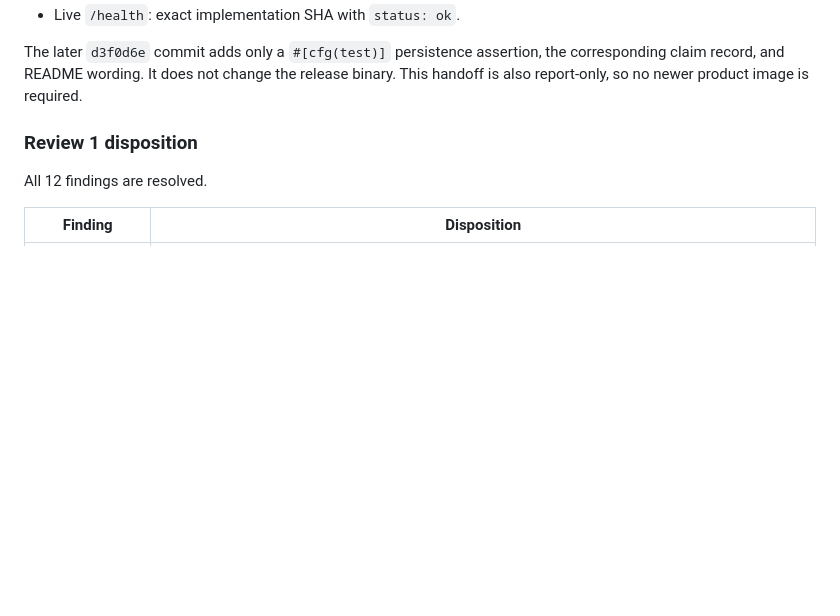
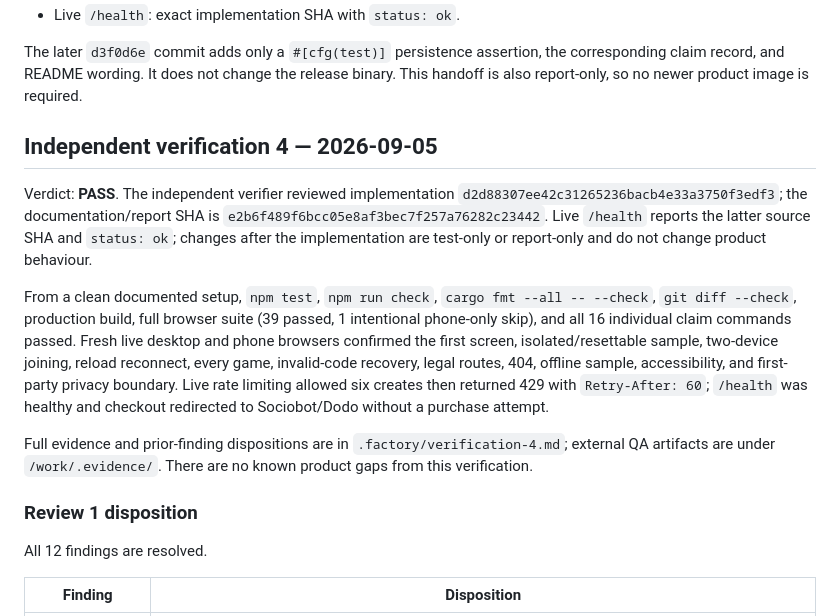
Before and after one commit to B-Divyesh/sf-clean-family-coop-room, a Markdown page: .factory/handoff.md, the part around the change. Drawn GitHub-style; blank space fills up the shorter version.

Commit message:
docs: record verification 4 pass

```diff
--- a/.factory/handoff.md
+++ b/.factory/handoff.md
@@ -16,6 +16,29 @@ The later `d3f0d6e` commit adds only a `#[cfg(test)]` persistence assertion,
 the corresponding claim record, and README wording. It does not change the
 release binary. This handoff is also report-only, so no newer product image is
 required.
+
+## Independent verification 4 — 2026-09-05
+
+Verdict: **PASS**. The independent verifier reviewed implementation
+`d2d88307ee42c31265236bacb4e33a3750f3edf3`; the documentation/report SHA is
+`e2b6f489f6bcc05e8af3bec7f257a76282c23442`. Live `/health` reports the latter
+source SHA and `status: ok`; changes after the implementation are test-only or
+report-only and do not change product behaviour.
+
+From a clean documented setup, `npm test`, `npm run check`,
+`cargo fmt --all -- --check`, `git diff --check`, production build, full
+browser suite (39 passed, 1 intentional phone-only skip), and all 16
+individual claim commands passed. Fresh live desktop and phone browsers
+confirmed the first screen, isolated/resettable sample, two-device joining,
+reload reconnect, every game, invalid-code recovery, legal routes, 404,
+offline sample, accessibility, and first-party privacy boundary. Live rate
+limiting allowed six creates then returned 429 with `Retry-After: 60`;
+`/health` was healthy and checkout redirected to Sociobot/Dodo without a
+purchase attempt.
+
+Full evidence and prior-finding dispositions are in
+`.factory/verification-4.md`; external QA artifacts are under
+`/work/.evidence/`. There are no known product gaps from this verification.
 
 ### Review 1 disposition
 
```
Also changed, not shown: .factory/verification-4.md (added, +131 -0 lines).
